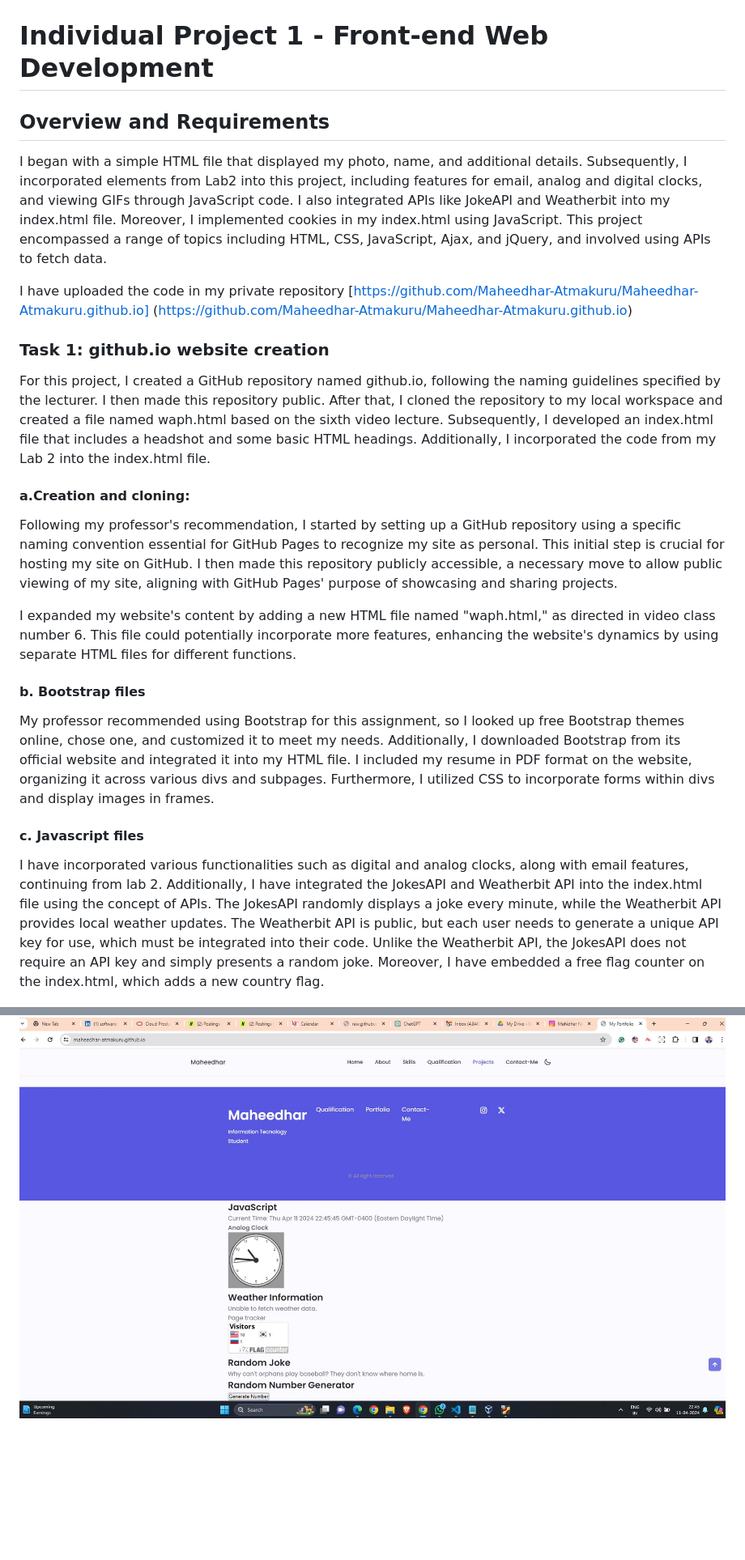
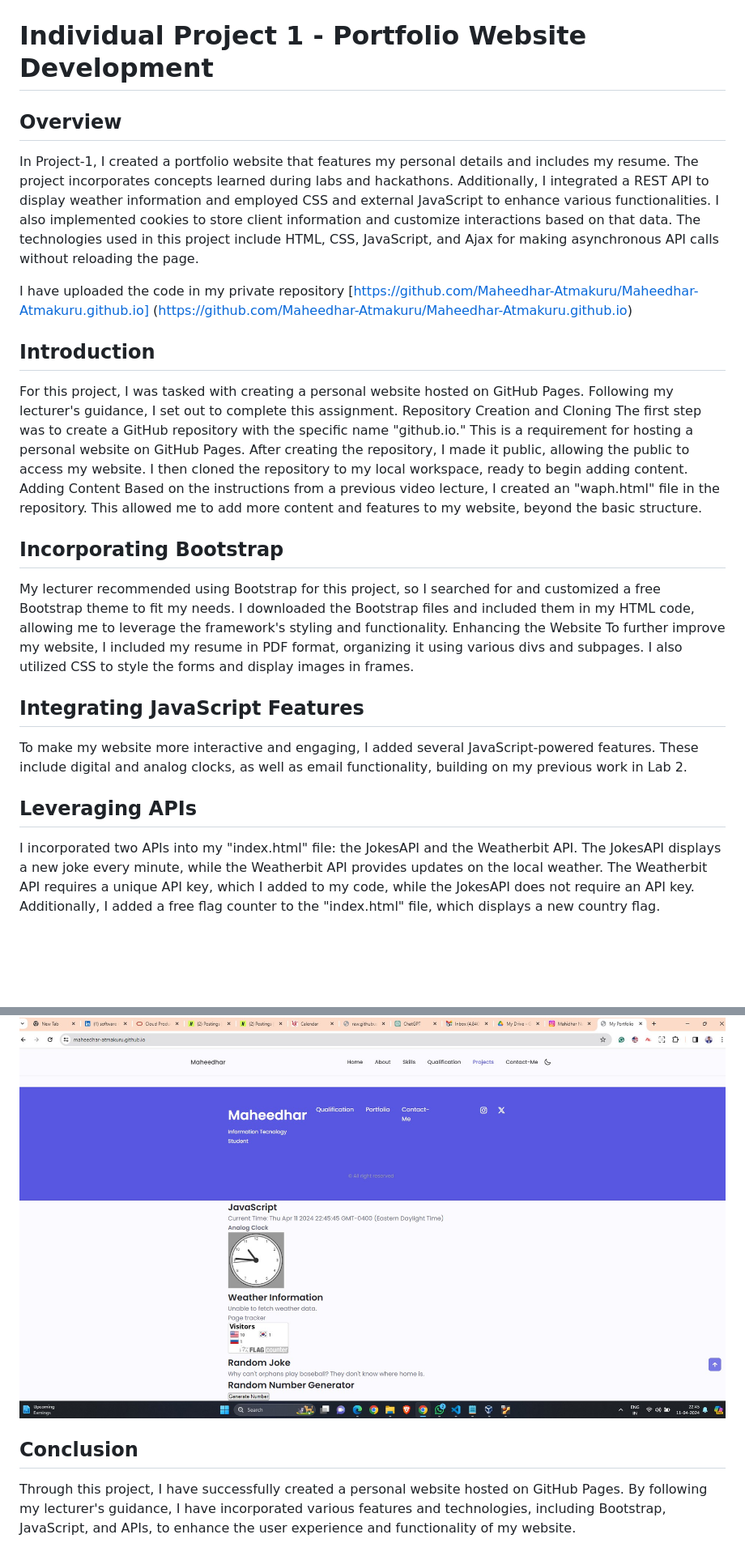
Before and after one commit to Maheedhar-Atmakuru/Maheedhar-Atmakuru.github.io, a Markdown page: README.md, 2 parts joined by grey strips. Shown at 81% size. Drawn GitHub-style; blank space fills up the shorter version.

```diff
--- a/README.md
+++ b/README.md
@@ -8,32 +8,37 @@
 
 ![headshot](assets/img/Pro.jpg){width=150px height=150px}
 
-# Individual Project 1 - Front-end Web Development
+# Individual Project 1 - Portfolio Website Development
 
-## Overview and Requirements
+## Overview
 
-I began with a simple HTML file that displayed my photo, name, and additional details. Subsequently, I incorporated elements from Lab2 into this project, including features for email, analog and digital clocks, and viewing GIFs through JavaScript code. I also integrated APIs like JokeAPI and Weatherbit into my index.html file. Moreover, I implemented cookies in my index.html using JavaScript. This project encompassed a range of topics including HTML, CSS, JavaScript, Ajax, and jQuery, and involved using APIs to fetch data.
+In Project-1, I created a portfolio website that features my personal details and includes my resume. The project incorporates concepts learned during labs and hackathons. Additionally, I integrated a REST API to display weather information and employed CSS and external JavaScript to enhance various functionalities. I also implemented cookies to store client information and customize interactions based on that data. The technologies used in this project include HTML, CSS, JavaScript, and Ajax for making asynchronous API calls without reloading the page.
 
 I have uploaded the code in my private repository [https://github.com/Maheedhar-Atmakuru/Maheedhar-Atmakuru.github.io] (https://github.com/Maheedhar-Atmakuru/Maheedhar-Atmakuru.github.io)
 
+## Introduction
 
-### Task 1: github.io website creation
+For this project, I was tasked with creating a personal website hosted on GitHub Pages. Following my lecturer's guidance, I set out to complete this assignment.
+Repository Creation and Cloning
+The first step was to create a GitHub repository with the specific name "github.io." This is a requirement for hosting a personal website on GitHub Pages. After creating the repository, I made it public, allowing the public to access my website. I then cloned the repository to my local workspace, ready to begin adding content.
+Adding Content
+Based on the instructions from a previous video lecture, I created an "waph.html" file in the repository. This allowed me to add more content and features to my website, beyond the basic structure.
 
-For this project, I created a GitHub repository named github.io, following the naming guidelines specified by the lecturer. I then made this repository public. After that, I cloned the repository to my local workspace and created a file named waph.html based on the sixth video lecture. Subsequently, I developed an index.html file that includes a headshot and some basic HTML headings. Additionally, I incorporated the code from my Lab 2 into the index.html file.
+## Incorporating Bootstrap
 
-#### a.Creation and cloning:
-Following my professor's recommendation, I started by setting up a GitHub repository using a specific naming convention essential for GitHub Pages to recognize my site as personal. This initial step is crucial for hosting my site on GitHub. I then made this repository publicly accessible, a necessary move to allow public viewing of my site, aligning with GitHub Pages' purpose of showcasing and sharing projects.
+My lecturer recommended using Bootstrap for this project, so I searched for and customized a free Bootstrap theme to fit my needs. I downloaded the Bootstrap files and included them in my HTML code, allowing me to leverage the framework's styling and functionality.
+Enhancing the Website
+To further improve my website, I included my resume in PDF format, organizing it using various divs and subpages. I also utilized CSS to style the forms and display images in frames.
 
-I expanded my website's content by adding a new HTML file named "waph.html," as directed in video class number 6. This file could potentially incorporate more features, enhancing the website's dynamics by using separate HTML files for different functions.
+## Integrating JavaScript Features
 
+To make my website more interactive and engaging, I added several JavaScript-powered features. These include digital and analog clocks, as well as email functionality, building on my previous work in Lab 2.
 
-####  b. Bootstrap files
+## Leveraging APIs
 
-My professor recommended using Bootstrap for this assignment, so I looked up free Bootstrap themes online, chose one, and customized it to meet my needs. Additionally, I downloaded Bootstrap from its official website and integrated it into my HTML file. I included my resume in PDF format on the website, organizing it across various divs and subpages. Furthermore, I utilized CSS to incorporate forms within divs and display images in frames.
+I incorporated two APIs into my "index.html" file: the JokesAPI and the Weatherbit API. The JokesAPI displays a new joke every minute, while the Weatherbit API provides updates on the local weather. The Weatherbit API requires a unique API key, which I added to my code, while the JokesAPI does not require an API key.
+Additionally, I added a free flag counter to the "index.html" file, which displays a new country flag.
 
-#### c. Javascript files
-
-I have incorporated various functionalities such as digital and analog clocks, along with email features, continuing from lab 2. Additionally, I have integrated the JokesAPI and Weatherbit API into the index.html file using the concept of APIs. The JokesAPI randomly displays a joke every minute, while the Weatherbit API provides local weather updates. The Weatherbit API is public, but each user needs to generate a unique API key for use, which must be integrated into their code. Unlike the Weatherbit API, the JokesAPI does not require an API key and simply presents a random joke. Moreover, I have embedded a free flag counter on the index.html, which adds a new country flag.
 
 ![Javascript alert](aboutme1.jpg)
 
@@ -45,3 +50,7 @@ The main purpose of the website's cookie management is to inform users that they
 Additionally, I have integrated a random luck generator using JavaScript that produces a random lucky number. From Lab 2, I also incorporated significant code for both the digital and analog clocks.
 
 ![javascript](javascript.jpg)
+
+## Conclusion
+
+Through this project, I have successfully created a personal website hosted on GitHub Pages. By following my lecturer's guidance, I have incorporated various features and technologies, including Bootstrap, JavaScript, and APIs, to enhance the user experience and functionality of my website.
```
